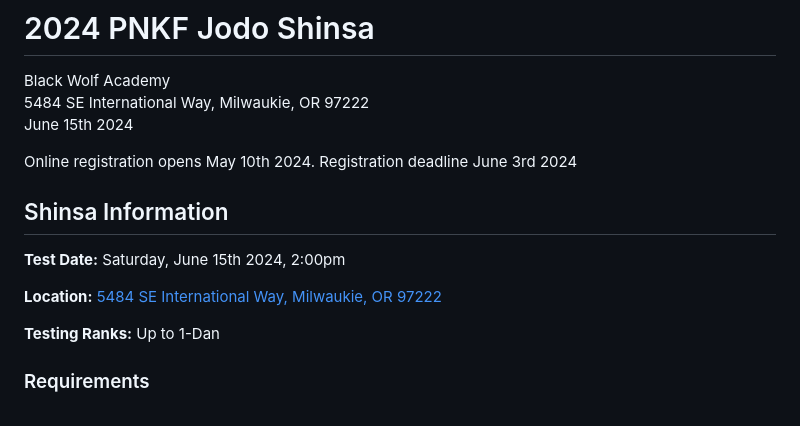
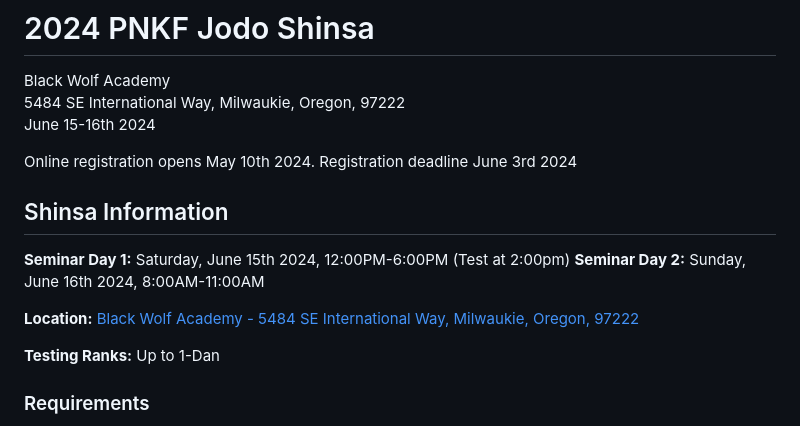
Before and after one commit to Hoshu-Dojo/hoshudojo.com, a Markdown page: src/events/2024-06-15-pnkf-jodo-shinsa.md, the part around the change. Drawn GitHub-style.

Commit message:
Updated dates and times (#52)
Co-authored-by: Thomas Groendal <54759133+thomasgroendal@users.noreply.github.com>

```diff
--- a/src/events/2024-06-15-pnkf-jodo-shinsa.md
+++ b/src/events/2024-06-15-pnkf-jodo-shinsa.md
@@ -59,18 +59,19 @@ lang: "en"
 
 <address>
     Black Wolf Academy<br />
-    5484 SE International Way, Milwaukie, OR 97222
+    5484 SE International Way, Milwaukie, Oregon, 97222
 </address>
 <br />
-<p><date>June 15th 2024</date></p>
+<p><date>June 15-16th 2024</date></p>
 
 Online registration opens May 10th 2024. Registration deadline June 3rd 2024
 
 ## Shinsa Information
 
-<strong>Test Date:</strong> Saturday, June 15th 2024, 2:00pm
+<strong>Seminar Day 1:</strong> Saturday, June 15th 2024, 12:00PM-6:00PM (Test at 2:00pm)
+<strong>Seminar Day 2:</strong> Sunday, June 16th 2024, 8:00AM-11:00AM
 
-<strong>Location:</strong> <a href="https://maps.app.goo.gl/nnmKTvHjDChvZBnr6">5484 SE International Way, Milwaukie, OR 97222</a>
+<strong>Location:</strong> <a href="https://maps.app.goo.gl/nnmKTvHjDChvZBnr6">Black Wolf Academy - 5484 SE International Way, Milwaukie, Oregon, 97222</a>
 
 <strong>Testing Ranks:</strong> Up to 1-Dan
 
```
